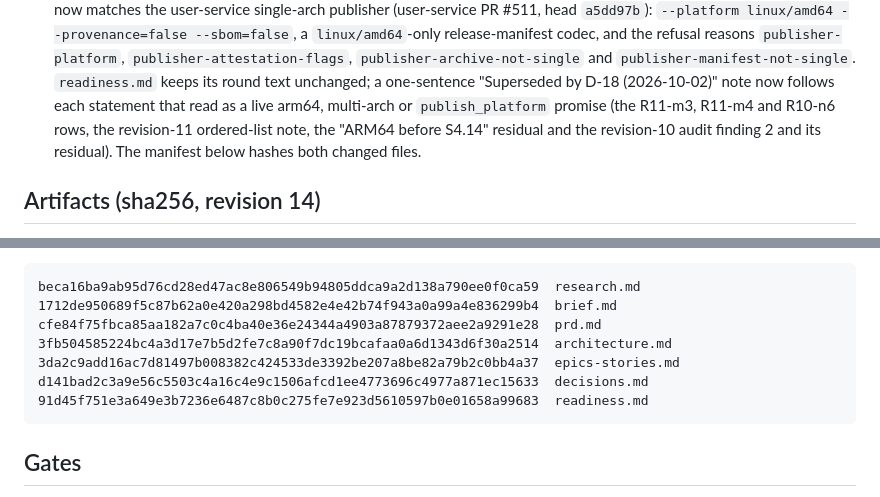
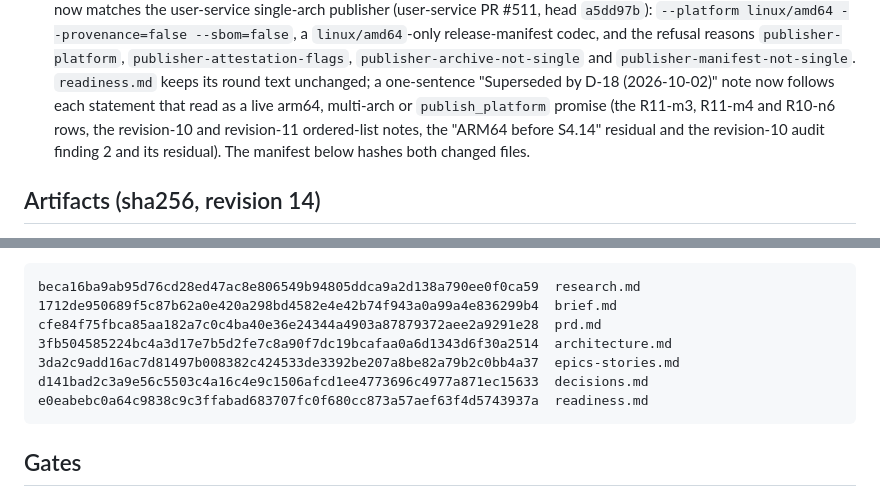
Before and after one commit to VilnaCRM-Org/user-service-infrastructure, a Markdown page: specs/workload-wa-hardening/run-summary.md, 2 parts joined by grey strips. GitHub-like rendering.

Commit message:
docs(plan): mark the revision-10 row-39 platform note superseded by D-18
Append the missing "Superseded by D-18" note after the revision-10
ordered-list statement on row 39's publisher release platform, list it
in the run-summary follow-up and refresh the readiness.md hash.

Co-Authored-By: Claude Opus 5.5 <noreply@anthropic.com>

````diff
--- a/specs/workload-wa-hardening/run-summary.md
+++ b/specs/workload-wa-hardening/run-summary.md
@@ -393,9 +393,9 @@ This file is the execution ledger. It is not a planning input.
   `readiness.md` keeps its round text unchanged; a one-sentence
   "Superseded by D-18 (2026-10-02)" note now follows each statement that
   read as a live arm64, multi-arch or `publish_platform` promise (the
-  R11-m3, R11-m4 and R10-n6 rows, the revision-11 ordered-list note, the
-  "ARM64 before S4.14" residual and the revision-10 audit finding 2 and
-  its residual). The manifest below hashes both changed files.
+  R11-m3, R11-m4 and R10-n6 rows, the revision-10 and revision-11
+  ordered-list notes, the "ARM64 before S4.14" residual and the
+  revision-10 audit finding 2 and its residual). The manifest below hashes both changed files.
 
 ## Artifacts (sha256, revision 14)
 
@@ -409,7 +409,7 @@ cfe84f75fbca85aa182a7c0c4ba40e36e24344a4903a87879372aee2a9291e28  prd.md
 3fb504585224bc4a3d17e7b5d2fe7c8a90f7dc19bcafaa0a6d1343d6f30a2514  architecture.md
 3da2c9add16ac7d81497b008382c424533de3392be207a8be82a79b2c0bb4a37  epics-stories.md
 d141bad2c3a9e56c5503c4a16c4e9c1506afcd1ee4773696c4977a871ec15633  decisions.md
-91d45f751e3a649e3b7236e6487c8b0c275fe7e923d5610597b0e01658a99683  readiness.md
+e0eabebc0a64c9838c9c3ffabad683707fc0f680cc873a57aef63f4d5743937a  readiness.md
 ```
 
 ## Gates
````
Also changed, not shown: specs/workload-wa-hardening/readiness.md (+4 -1 lines).
